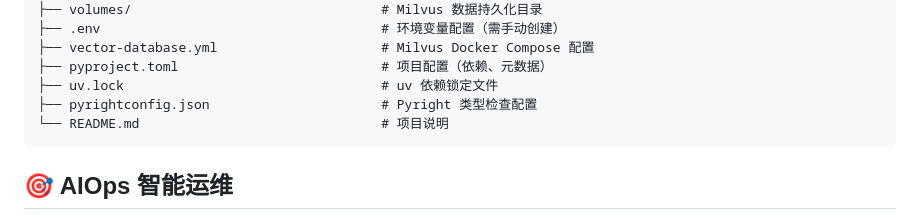
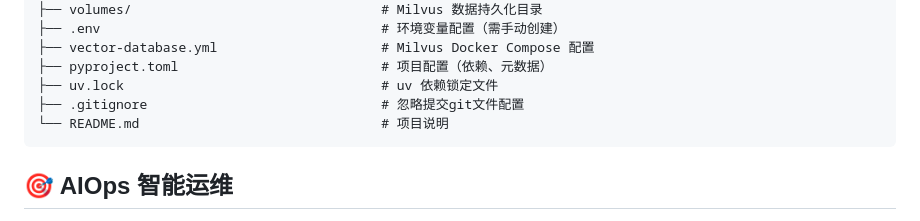
Before and after one commit to wyywangyuyang/OnCall-Agent, a Markdown page: README.md, the part around the change. GitHub-like rendering.

Commit message:
update README.md.
Signed-off-by: 王宇阳 <1802959495@qq.com>

````diff
--- a/README.md
+++ b/README.md
@@ -134,7 +134,7 @@ super_biz_agent_py/
 ├── vector-database.yml                     # Milvus Docker Compose 配置
 ├── pyproject.toml                          # 项目配置（依赖、元数据）
 ├── uv.lock                                 # uv 依赖锁定文件
-├── pyrightconfig.json                      # Pyright 类型检查配置
+├── .gitignore                              # 忽略提交git文件配置
 └── README.md                               # 项目说明
 ```
 
````
